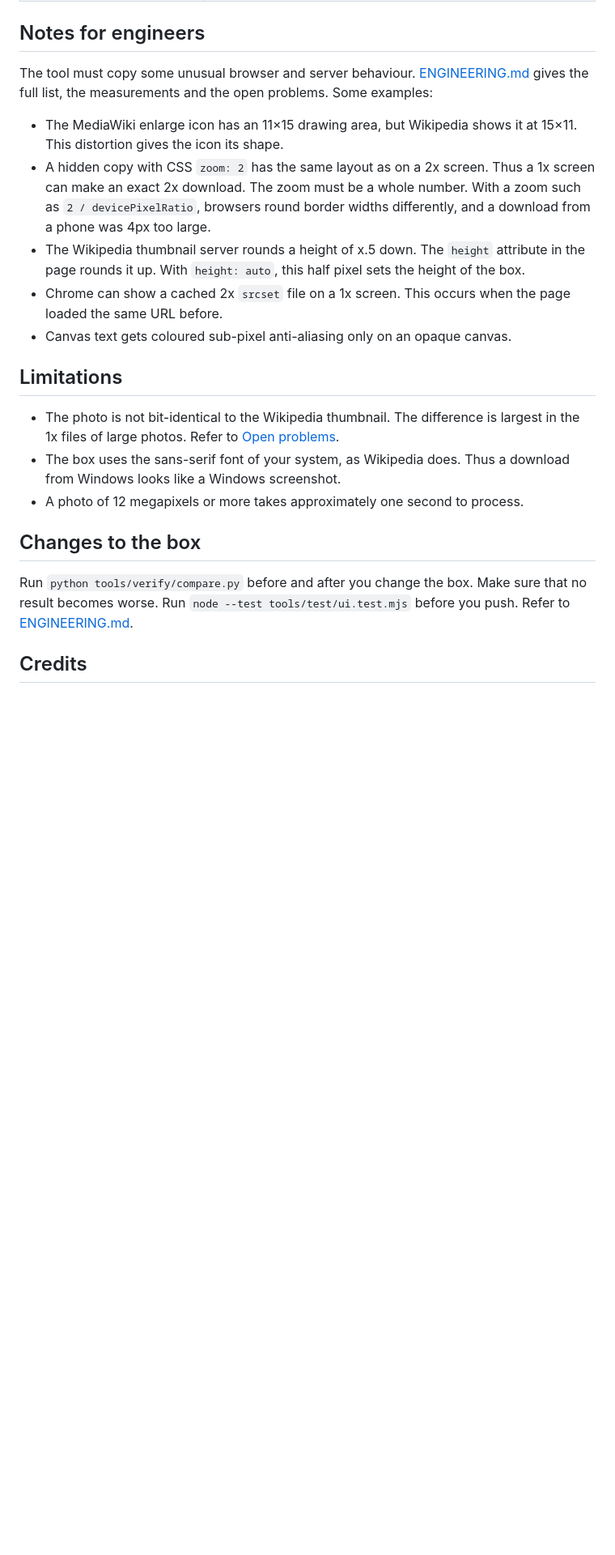
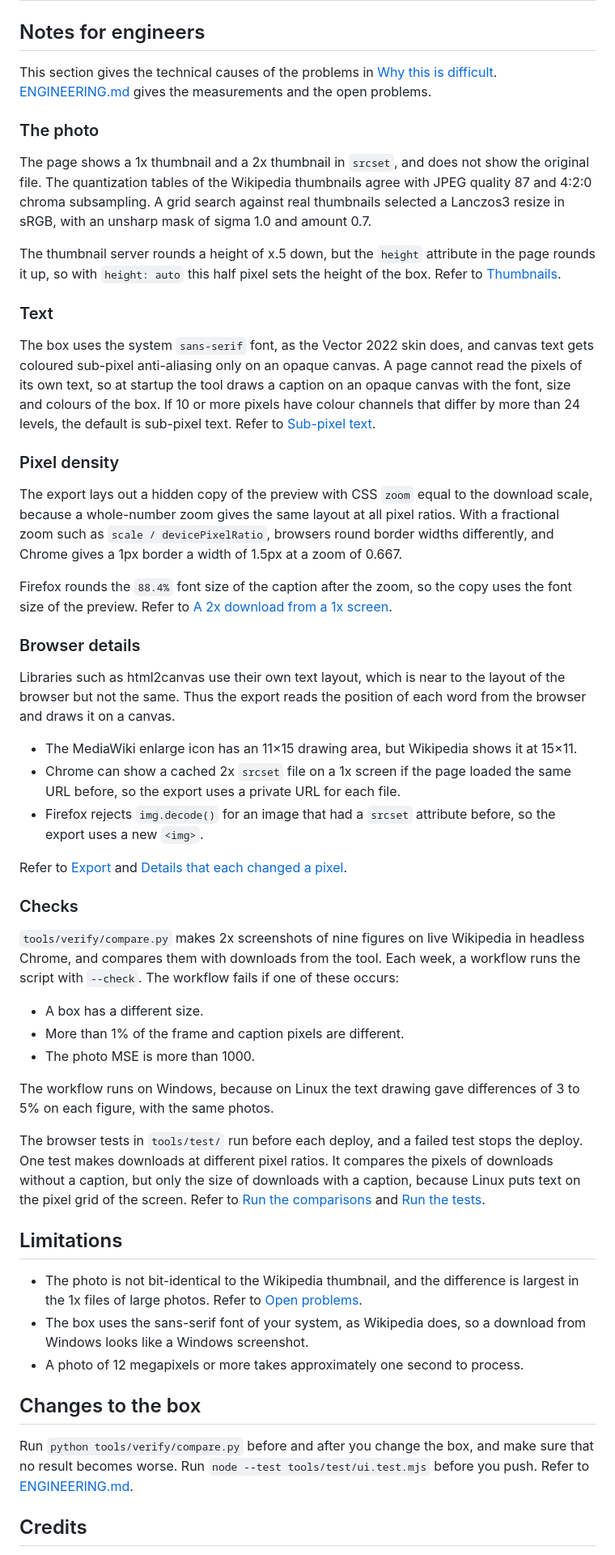
Before and after one commit to vinevard/wikipedia-image-box-maker, a Markdown page: docs/README.md, the part around one of its changes. Shown at 81% size. Rendered like a GitHub page; blank space fills up the shorter version.

Commit message:
Explain in the README why the tool is difficult to make, with technical notes for engineers

```diff
--- a/docs/README.md
+++ b/docs/README.md
@@ -99,30 +119,77 @@ The results compare the nine pairs above with the live Wikipedia figures.
 
 ## Notes for engineers
 
-The tool must copy some unusual browser and server behaviour. [ENGINEERING.md](ENGINEERING.md) gives the full list,
-the measurements and the open problems. Some examples:
+This section gives the technical causes of the problems in [Why this is difficult](#why-this-is-difficult).
+[ENGINEERING.md](ENGINEERING.md) gives the measurements and the open problems.
 
-- The MediaWiki enlarge icon has an 11×15 drawing area, but Wikipedia shows it at 15×11. This distortion gives the
-  icon its shape.
-- A hidden copy with CSS `zoom: 2` has the same layout as on a 2x screen. Thus a 1x screen can make an exact 2x
-  download. The zoom must be a whole number. With a zoom such as `2 / devicePixelRatio`, browsers round border widths
-  differently, and a download from a phone was 4px too large.
-- The Wikipedia thumbnail server rounds a height of x.5 down. The `height` attribute in the page rounds it up. With
-  `height: auto`, this half pixel sets the height of the box.
-- Chrome can show a cached 2x `srcset` file on a 1x screen. This occurs when the page loaded the same URL before.
-- Canvas text gets coloured sub-pixel anti-aliasing only on an opaque canvas.
+### The photo
+
+The page shows a 1x thumbnail and a 2x thumbnail in `srcset`, and does not show the original file. The quantization
+tables of the Wikipedia thumbnails agree with JPEG quality 87 and 4:2:0 chroma subsampling. A grid search against
+real thumbnails selected a Lanczos3 resize in sRGB, with an unsharp mask of sigma 1.0 and amount 0.7.
+
+The thumbnail server rounds a height of x.5 down, but the `height` attribute in the page rounds it up, so with
+`height: auto` this half pixel sets the height of the box. Refer to [Thumbnails](ENGINEERING.md#thumbnails).
+
+### Text
+
+The box uses the system `sans-serif` font, as the Vector 2022 skin does, and canvas text gets coloured sub-pixel
+anti-aliasing only on an opaque canvas. A page cannot read the pixels of its own text, so at startup the tool draws a
+caption on an opaque canvas with the font, size and colours of the box. If 10 or more pixels have colour channels
+that differ by more than 24 levels, the default is sub-pixel text. Refer to
+[Sub-pixel text](ENGINEERING.md#sub-pixel-text).
+
+### Pixel density
+
+The export lays out a hidden copy of the preview with CSS `zoom` equal to the download scale, because a whole-number
+zoom gives the same layout at all pixel ratios. With a fractional zoom such as `scale / devicePixelRatio`, browsers
+round border widths differently, and Chrome gives a 1px border a width of 1.5px at a zoom of 0.667.
+
+Firefox rounds the `88.4%` font size of the caption after the zoom, so the copy uses the font size of the preview.
+Refer to [A 2x download from a 1x screen](ENGINEERING.md#a-2x-download-from-a-1x-screen).
+
+### Browser details
+
+Libraries such as html2canvas use their own text layout, which is near to the layout of the browser but not the
+same. Thus the export reads the position of each word from the browser and draws it on a canvas.
+
+- The MediaWiki enlarge icon has an 11×15 drawing area, but Wikipedia shows it at 15×11.
+- Chrome can show a cached 2x `srcset` file on a 1x screen if the page loaded the same URL before, so the export
+  uses a private URL for each file.
+- Firefox rejects `img.decode()` for an image that had a `srcset` attribute before, so the export uses a new `<img>`.
+
+Refer to [Export](ENGINEERING.md#export) and
+[Details that each changed a pixel](ENGINEERING.md#details-that-each-changed-a-pixel).
+
+### Checks
+
+`tools/verify/compare.py` makes 2x screenshots of nine figures on live Wikipedia in headless Chrome, and compares
+them with downloads from the tool. Each week, a workflow runs the script with `--check`. The workflow fails if one of
+these occurs:
+
+- A box has a different size.
+- More than 1% of the frame and caption pixels are different.
+- The photo MSE is more than 1000.
+
+The workflow runs on Windows, because on Linux the text drawing gave differences of 3 to 5% on each figure, with the
+same photos.
+
+The browser tests in `tools/test/` run before each deploy, and a failed test stops the deploy. One test makes
+downloads at different pixel ratios. It compares the pixels of downloads without a caption, but only the size of
+downloads with a caption, because Linux puts text on the pixel grid of the screen. Refer to
+[Run the comparisons](ENGINEERING.md#run-the-comparisons) and [Run the tests](ENGINEERING.md#run-the-tests).
 
 ## Limitations
 
-- The photo is not bit-identical to the Wikipedia thumbnail. The difference is largest in the 1x files of large
-  photos. Refer to [Open problems](ENGINEERING.md#open-problems).
-- The box uses the sans-serif font of your system, as Wikipedia does. Thus a download from Windows looks like a
-  Windows screenshot.
+- The photo is not bit-identical to the Wikipedia thumbnail, and the difference is largest in the 1x files of
+  large photos. Refer to [Open problems](ENGINEERING.md#open-problems).
+- The box uses the sans-serif font of your system, as Wikipedia does, so a download from Windows looks like a Windows
+  screenshot.
 - A photo of 12 megapixels or more takes approximately one second to process.
 
 ## Changes to the box
 
-Run `python tools/verify/compare.py` before and after you change the box. Make sure that no result becomes worse.
+Run `python tools/verify/compare.py` before and after you change the box, and make sure that no result becomes worse.
 Run `node --test tools/test/ui.test.mjs` before you push. Refer to [ENGINEERING.md](ENGINEERING.md#run-the-tests).
 
 ## Credits
```
Also changed, not shown: other parts of docs/README.md (+31 -11 lines), docs/ENGINEERING.md (+14 -14 lines).
